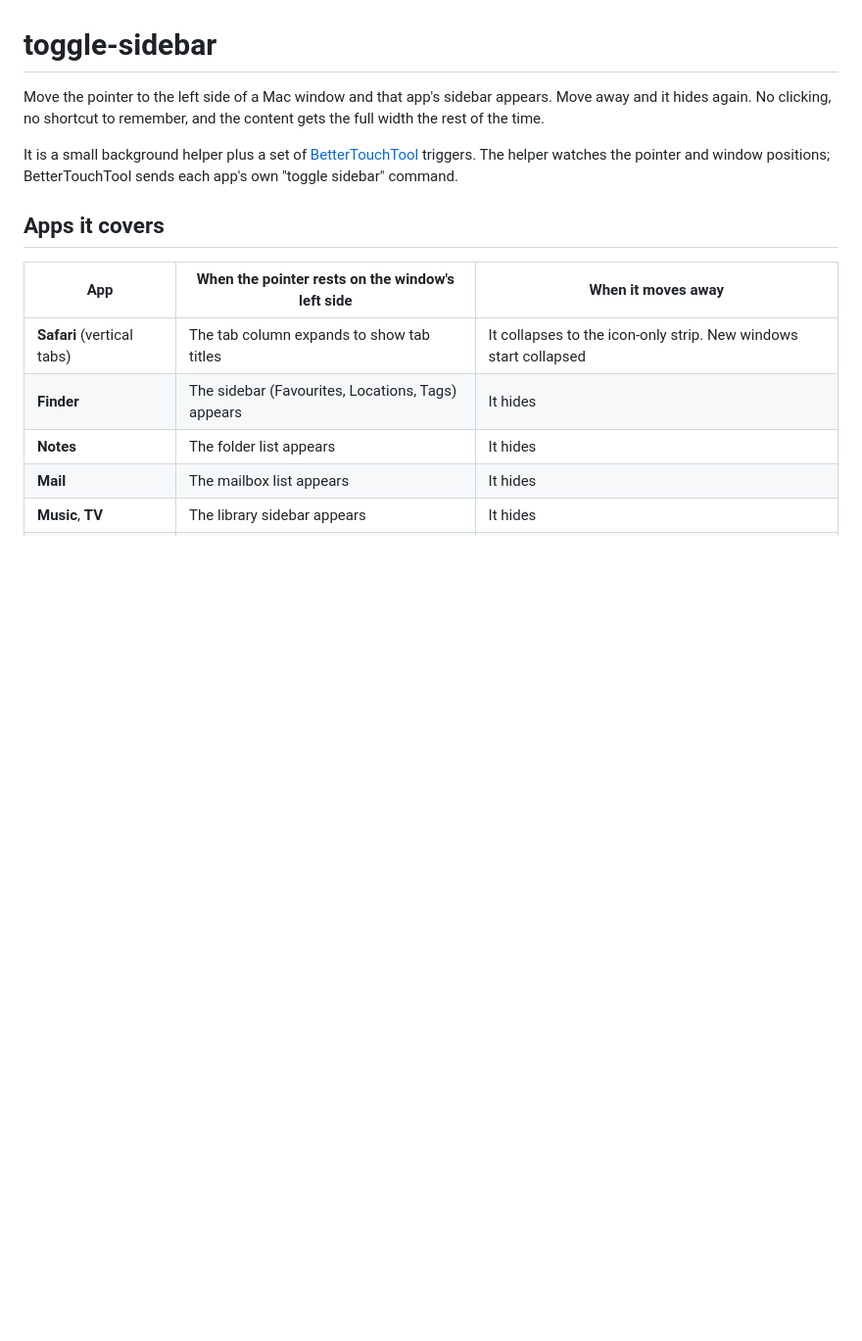
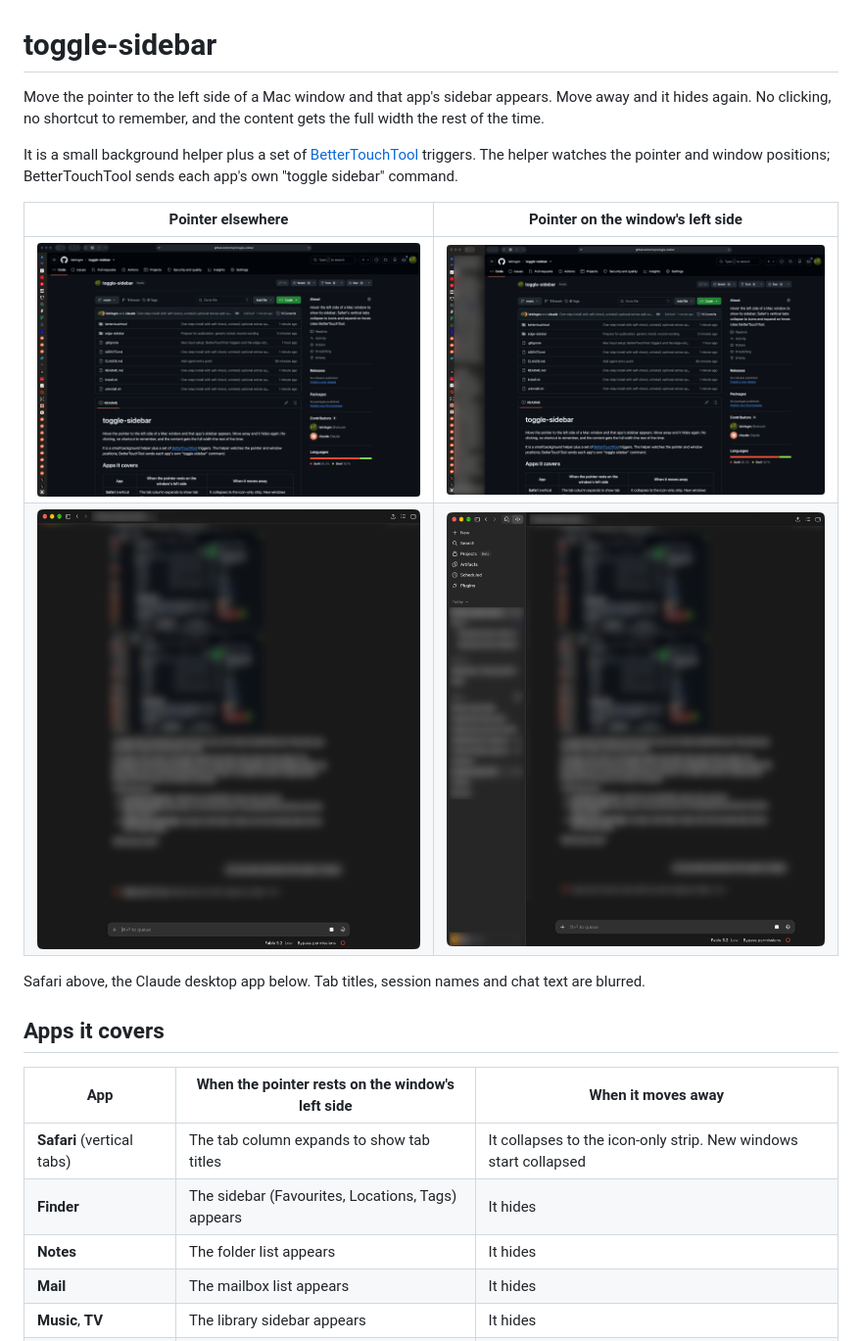
Before and after one commit to tetrisgm/toggle-sidebar, a Markdown page: README.md, the part around the change. Shown at 98% size. GitHub-like rendering; pictures changed too: docs/claude-collapsed.png (added), docs/claude-expanded.png (added), docs/safari-collapsed.png (added); blank space fills up the shorter version.

Commit message:
README: screenshots of Safari and Claude, collapsed and expanded (private text blurred)
Co-Authored-By: Claude Fable 5.2 <noreply@anthropic.com>

```diff
--- a/README.md
+++ b/README.md
@@ -5,6 +5,13 @@ No clicking, no shortcut to remember, and the content gets the full width the re
 
 It is a small background helper plus a set of [BetterTouchTool](https://folivora.ai) triggers. The helper watches
 the pointer and window positions; BetterTouchTool sends each app's own "toggle sidebar" command.
+
+| Pointer elsewhere | Pointer on the window's left side |
+|---|---|
+| ![Safari with the vertical tab column collapsed to icons](docs/safari-collapsed.png) | ![Safari with the tab column expanded](docs/safari-expanded.png) |
+| ![Claude with its sidebar hidden](docs/claude-collapsed.png) | ![Claude with its sidebar shown](docs/claude-expanded.png) |
+
+Safari above, the Claude desktop app below. Tab titles, session names and chat text are blurred.
 
 ## Apps it covers
 
```
